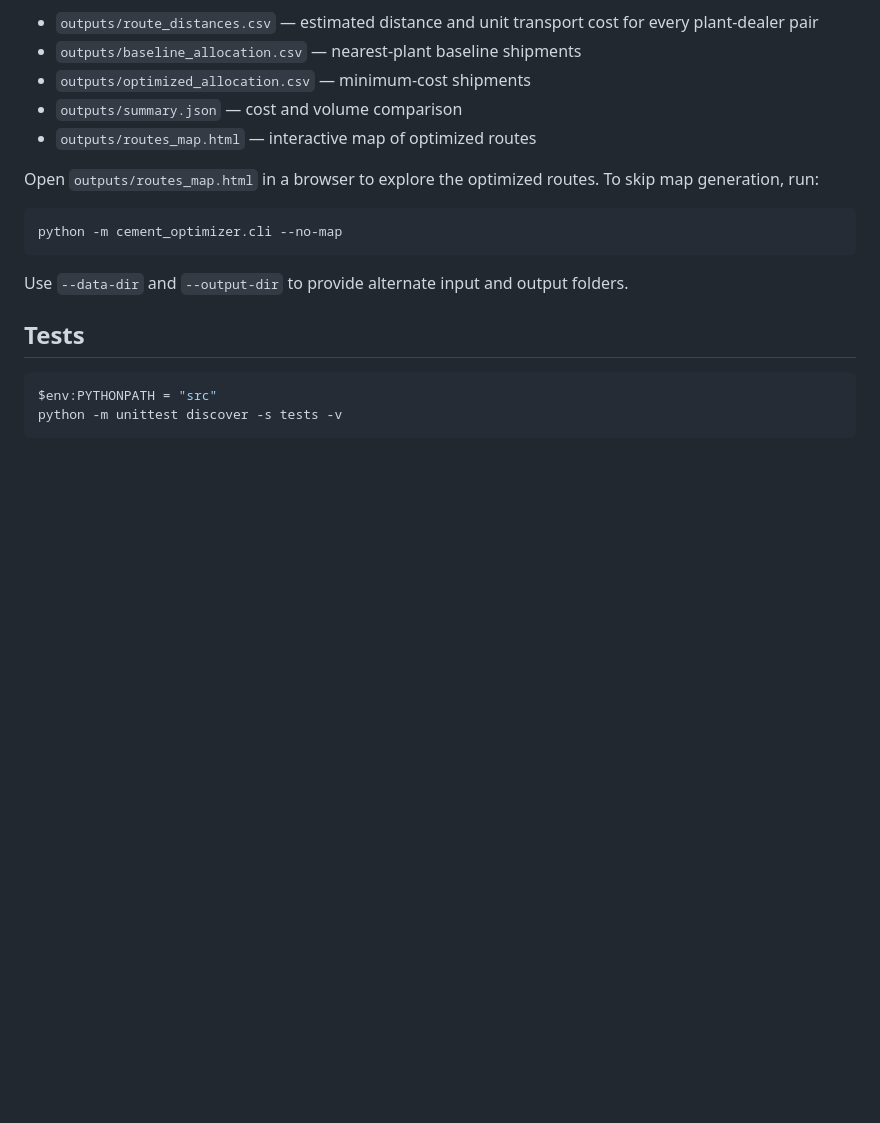
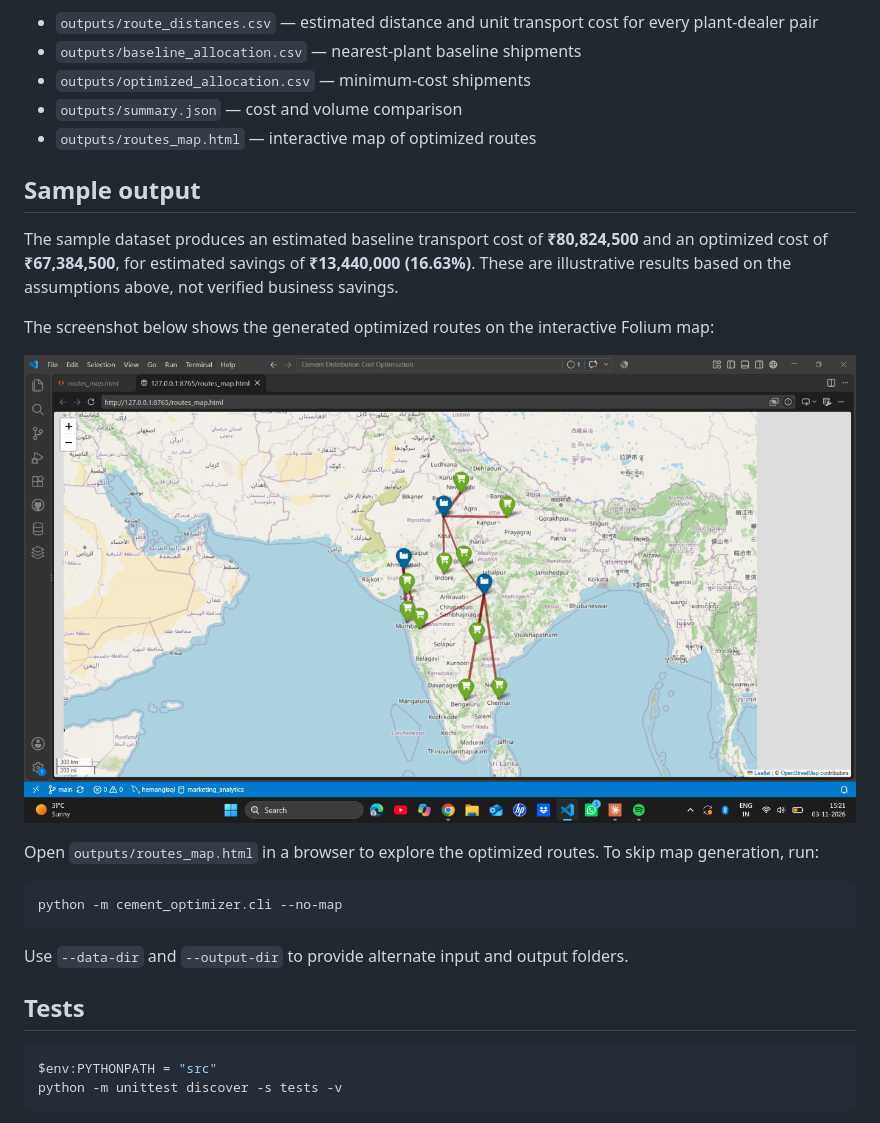
Before and after one commit to Hemangi-Chouhan/Cement-Distribution-Cost-Optimisation, a Markdown page: README.md, the part around the change. Drawn GitHub-style; pictures changed too: docs/images/optimized-routes-map.png (added); blank space fills up the shorter version.

Commit message:
Add optimized routes screenshot to README
Co-authored-by: Copilot <223556219+Copilot@users.noreply.github.com>

````diff
--- a/README.md
+++ b/README.md
@@ -42,6 +42,14 @@ The program prints the baseline and optimized costs and savings. It creates:
 - `outputs/summary.json` — cost and volume comparison
 - `outputs/routes_map.html` — interactive map of optimized routes
 
+## Sample output
+
+The sample dataset produces an estimated baseline transport cost of **₹80,824,500** and an optimized cost of **₹67,384,500**, for estimated savings of **₹13,440,000 (16.63%)**. These are illustrative results based on the assumptions above, not verified business savings.
+
+The screenshot below shows the generated optimized routes on the interactive Folium map:
+
+![Screenshot of the optimized cement distribution routes on the Folium map](docs/images/optimized-routes-map.png)
+
 Open `outputs/routes_map.html` in a browser to explore the optimized routes. To skip map generation, run:
 
 ```powershell
````
